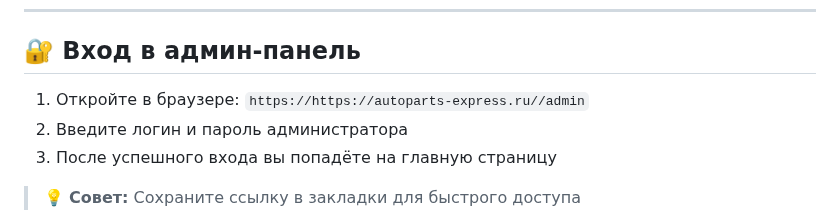
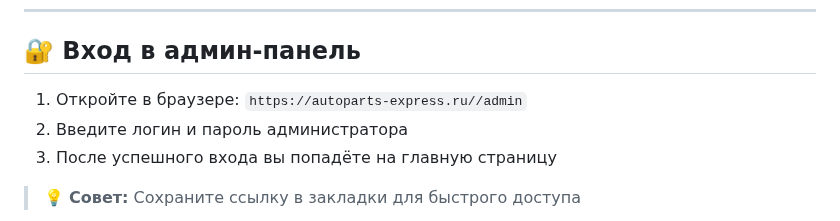
Before and after one commit to Dimmentor/treeapp, a Markdown page: EMPLOYEE_GUIDE.md, the part around the change. GitHub-like rendering.

```diff
--- a/EMPLOYEE_GUIDE.md
+++ b/EMPLOYEE_GUIDE.md
@@ -20,7 +20,7 @@
 
 ## 🔐 Вход в админ-панель
 
-1. Откройте в браузере: `https://https://autoparts-express.ru//admin`
+1. Откройте в браузере: `https://autoparts-express.ru//admin`
 2. Введите логин и пароль администратора
 3. После успешного входа вы попадёте на главную страницу
 
```
